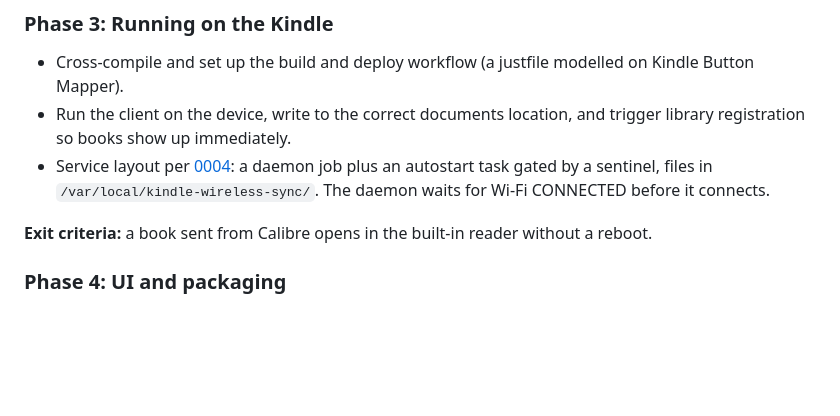
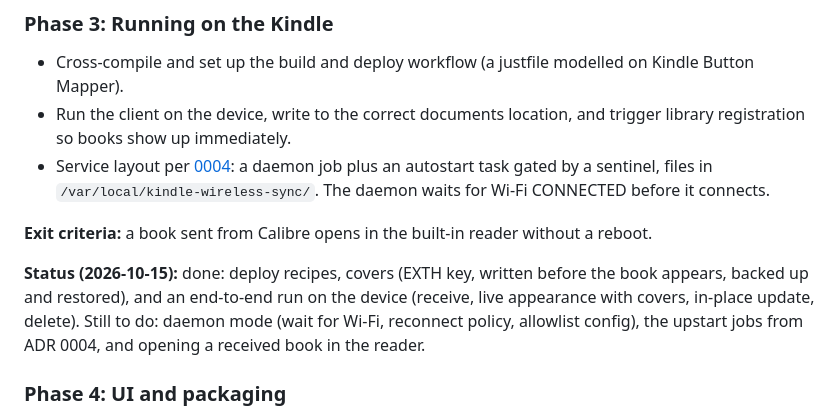
Before and after one commit to predakanga/kindle-wireless-sync, a Markdown page: docs/PLAN.md, the part around the change. Rendered like a GitHub page; blank space fills up the shorter version.

```diff
--- a/docs/PLAN.md
+++ b/docs/PLAN.md
@@ -133,6 +133,13 @@ sessions. The Kindle binary is 528 KB.
 **Exit criteria:** a book sent from Calibre opens in the built-in reader
 without a reboot.
 
+**Status (2026-10-15):** done: deploy recipes, covers (EXTH key, written
+before the book appears, backed up and restored), and an end-to-end run on
+the device (receive, live appearance with covers, in-place update, delete).
+Still to do: daemon mode (wait for Wi-Fi, reconnect policy, allowlist
+config), the upstart jobs from ADR 0004, and opening a received book in the
+reader.
+
 ### Phase 4: UI and packaging
 
 - On-device UI for discovered Calibre instances and the allowlist (with
```
Also changed, not shown: docs/research/kindle-library-integration.md (+21 -0 lines).
